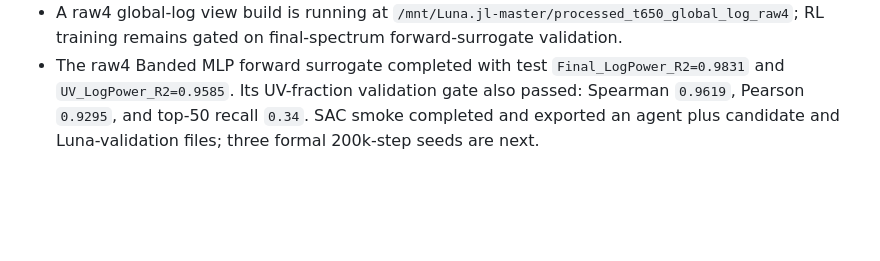
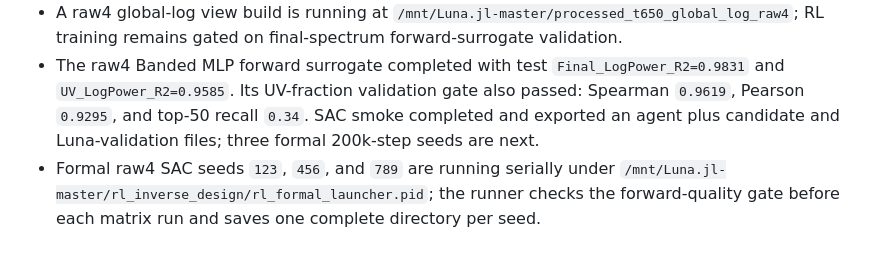
Before and after one commit to S-Noa/AI-AR-HCF-UPPE-Luna-Modeling, a Markdown page: docs/PROJECT_STATE.md, the part around the change. Drawn GitHub-style; blank space fills up the shorter version.

```diff
--- a/docs/PROJECT_STATE.md
+++ b/docs/PROJECT_STATE.md
@@ -92,3 +92,4 @@ Binary presentation and submission files are intentionally not tracked in normal
 - Fixed-horizon evaluator smoke passed on the existing Luna `z10cm_51_lambda251` task. After one epoch on 50 train and 10 test trajectories, all-start R2 was `0.790`, `0.778`, `0.764`, and `0.748` at 1--4 recursive steps. These are implementation checks only, not benchmark results.
 - A raw4 global-log view build is running at `/mnt/Luna.jl-master/processed_t650_global_log_raw4`; RL training remains gated on final-spectrum forward-surrogate validation.
 - The raw4 Banded MLP forward surrogate completed with test `Final_LogPower_R2=0.9831` and `UV_LogPower_R2=0.9585`. Its UV-fraction validation gate also passed: Spearman `0.9619`, Pearson `0.9295`, and top-50 recall `0.34`. SAC smoke completed and exported an agent plus candidate and Luna-validation files; three formal 200k-step seeds are next.
+- Formal raw4 SAC seeds `123`, `456`, and `789` are running serially under `/mnt/Luna.jl-master/rl_inverse_design/rl_formal_launcher.pid`; the runner checks the forward-quality gate before each matrix run and saves one complete directory per seed.
```
Also changed, not shown: docs/COMMANDS.md (+3 -2 lines).
